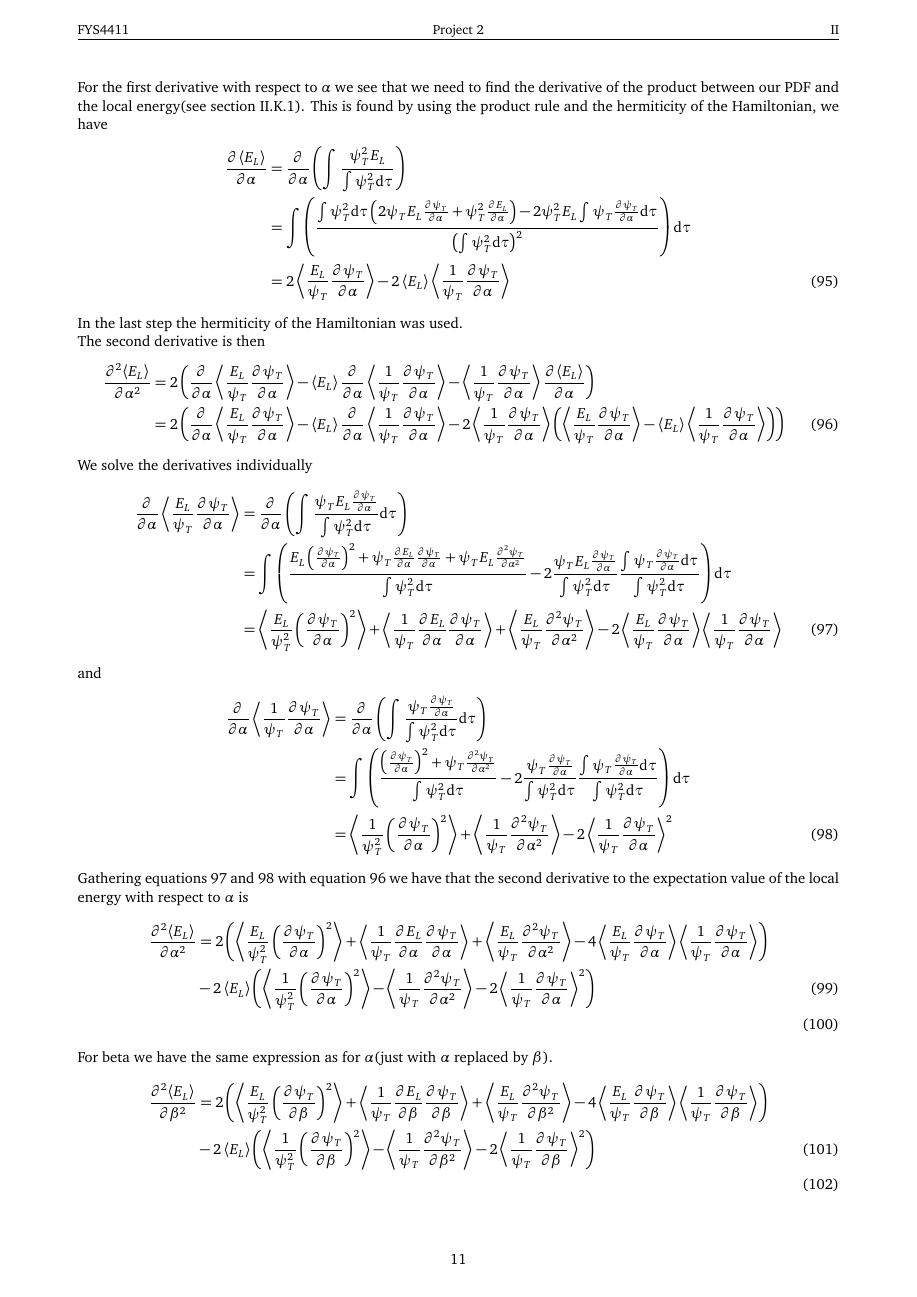
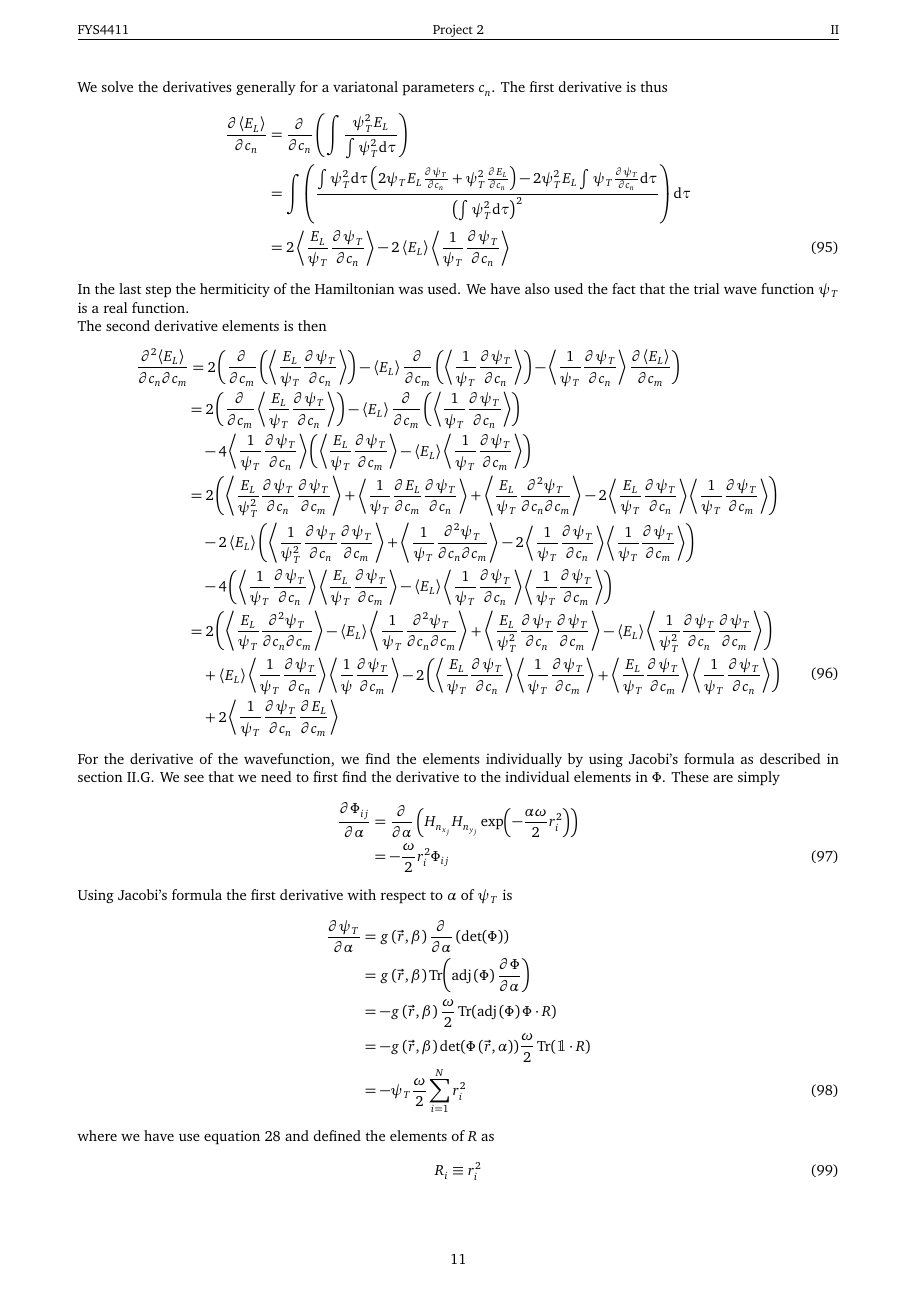
Before and after one commit to Oo1Insane1oO/FYS4411, a LaTeX document (project2/text/project2.tex): page 12 of 17 before the commit and page 12 of 16 after it. Compiled offline with pdfLaTeX.

Commit message:
shortended

```diff
--- a/project2/text/project2.tex
+++ b/project2/text/project2.tex
@@ -138,6 +138,7 @@
 \newcommand{\md}{\mathrm{d}} %straight d for differential
 \NewDocumentCommand{\prd}{m O{} O{}}{\frac{\prtl^{#3}{#2}}{\prtl{#1}^{#3}}}
 \NewDocumentCommand{\mprd}{m O{} O{}}{\frac{\md^{#3}{#2}}{\md{#1}^{#3}}}
+\NewDocumentCommand{\mixprd}{m O{} O{}}{\frac{\prtl^2{#1}}{\prtl{#2}\prtl{#3}}}
 \newcommand{\vsp}{\vspace{0.2cm}} %small vertical space
 \newcommand{\txtit}[1]{\textit{{#1}}} %italic text
 \newcommand{\blds}[1]{\boldsymbol{{#1}}} % better bold in mathmode (from amsmath)
@@ -1174,112 +1176,66 @@
                 \end{pmatrix}
             \label{eq:analytichessen}
         \end{equation}
-    For the first derivative with respect to $\alpha$ we see that we need to
-    find the derivative of the product between our PDF and the local energy(see
-    \Autoref{ssub:expectation_value_and_local_energy}). This is found by using
-    the product rule and the hermiticity of the Hamiltonian, we have
-        \begin{align}
-            \prd{\alpha}[\ecp{E_L}] &=
-            \prd{\alpha}\left(\int\frac{\psi_T^2E_L}{\psinorm}\right)
+    We solve the derivatives generally for a variatonal parameters $c_n$. The
+    first derivative is thus
+        \begin{align}
+            \prd{c_n}[\ecp{E_L}] &=
+            \prd{c_n}\left(\int\frac{\psi_T^2E_L}{\psinorm}\right) \nonumber \\
+            &= \int\left(\frac{\psinorm\left(2\psi_TE_L\psigender{n} +
+            \psi_T^2\prd{c_n}[E_L]\right) -
+            2\psi_T^2E_L\int\psi_T\psigender{n}\md\tau}
+            {\left(\psinorm\right)^2}\right) \md\tau \nonumber \\
+            &= 2\ecp{\frac{E_L}{\psi_T}\psigender{n}} -
+            2\ecp{E_L}\ecp{\frac{1}{\psi_T}\psigender{n}}
+            \label{eq:deralpahecpEl}
+        \end{align}
+    In the last step the hermiticity of the Hamiltonian was used. We have also
+    used the fact that the trial wave function $\psi_T$ is a real function. \\
+    The second derivative elements is then
+        \begin{align}
+            \mixprd{\ecp{E_L}}[c_n][c_m] &= 2\left(\prd{c_m}
+            \left(\ecp{\frac{E_L}{\psi_T}\psigender{n}}\right) -
+            \ecp{E_L}\prd{c_m} \left(\ecp{\frac{1}{\psi_T}\psigender{n}}\right)
+            - \ecp{\frac{1}{\psi_T}\psigender{n}} \prd{c_m}[\ecp{E_L}]\right)
             \nonumber \\
-            &= \int\left(\frac{\psinorm\left(2\psi_TE_L\psialphder +
-            \psi_T^2\prd{\alpha}[E_L]\right) -
-            2\psi_T^2E_L\int\psi_T\psialphder\md\tau}
-            {\left(\psinorm\right)^2}\right) \md\tau \nonumber \\
-            &= 2\ecp{\frac{E_L}{\psi_T}\psialphder} -
-            2\ecp{E_L}\ecp{\frac{1}{\psi_T}\psialphder}
-            \label{eq:deralpahecpEl}
-        \end{align}
-    In the last step the hermiticity of the Hamiltonian was used. \\
-    The second derivative is then
-        \begin{align}
-            \prd{\alpha}[\ecp{E_L}][2] &=
-            2\left(\prd{\alpha}\ecp{\frac{E_L}{\psi_T}\psialphder} -
-            \ecp{E_L}\prd{\alpha}\ecp{\frac{1}{\psi_T}\psialphder} -
-            \ecp{\frac{1}{\psi_T}\psialphder}
-            \prd{\alpha}[\ecp{E_L}]\right) \nonumber \\
-            &= 2\left(\prd{\alpha}\ecp{\frac{E_L}{\psi_T}\psialphder} -
-            \ecp{E_L}\prd{\alpha}\ecp{\frac{1}{\psi_T}\psialphder} -
-            2\ecp{\frac{1}{\psi_T}\psialphder}
-            \left(\ecp{\frac{E_L}{\psi_T}\psialphder} -
-            \ecp{E_L}\ecp{\frac{1}{\psi_T}\psialphder}\right)\right)
+            &\begin{aligned}
+                \hspace{0.04cm}=&\hspace{0.07cm} 2\left(\prd{c_m}
+                \ecp{\frac{E_L}{\psi_T}\psigender{n}}\right) -
+                \ecp{E_L}\prd{c_m}
+                \left(\ecp{\frac{1}{\psi_T}\psigender{n}}\right) \\
+                &- 4\ecp{\frac{1}{\psi_T}\psigender{n}}
+                \left(\ecp{\frac{E_L}{\psi_T}\psigender{m}} -
+                \ecp{E_L}\ecp{\frac{1}{\psi_T}\psigender{m}}\right)
+            \end{aligned} \nonumber \\
+            &\begin{aligned}
+                \hspace{0.04cm}=&\hspace{0.07cm}
+                2\left(\ecp{\frac{E_L}{\psi^2_T} \psigender{n} \psigender{m}} +
+                \ecp{\frac{1}{\psi_T} \prd{c_m}[E_L] \psigender{n}}  +
+                \ecp{\frac{E_L}{\psi_T} \mixprd{\psi_T}[c_n][c_m]} -
+                2\ecp{\frac{E_L}{\psi_T} \psigender{n}} \ecp{\frac{1}{\psi_T}
+                \psigender{m}} \right) \\
+                &- 2\ecp{E_L} \left(\ecp{\frac{1}{\psi^2_T} \psigender{n}
+                \psigender{m}} + \ecp{\frac{1}{\psi_T}
+                \mixprd{\psi_T}[c_n][c_m]} - 2\ecp{\frac{1}{\psi_T}
+                \psigender{n}} \ecp{\frac{1}{\psi_T} \psigender{m}}\right) \\
+                &- 4\left(\ecp{\frac{1}{\psi_T} \psigender{n}} \ecp{\frac{E_L}{\psi_T}
+                \psigender{m}} - \ecp{E_L} \ecp{\frac{1}{\psi_T}
+                \psigender{n}} \ecp{\frac{1}{\psi_T} \psigender{m}}\right)
+            \end{aligned} \nonumber \\
+            &\begin{aligned}
+                \hspace{0.04cm}=&\hspace{0.07cm} 2\left(\ecp{\frac{E_L}{\psi_T}
+                \mixprd{\psi_T}[c_n][c_m]} - \ecp{E_L}\ecp{\frac{1}{\psi_T}
+                \mixprd{\psi_T}[c_n][c_m]} + \ecp{\frac{E_L}{\psi^2_T}
+                \psigender{n} \psigender{m}} - \ecp{E_L}\ecp{\frac{1}{\psi^2_T}
+                \psigender{n} \psigender{m}}\right) \\
+                &+ \ecp{E_L} \ecp{\frac{1}{\psi_T}\psigender{n}}
+                \ecp{\frac{1}{\psi}\psigender{m}} - 2\left(
+                \ecp{\frac{E_L}{\psi_T}\psigender{n}}
+                \ecp{\frac{1}{\psi_T}\psigender{m}} + \ecp{\frac{E_L}{\psi_T}
+                \psigender{m}} \ecp{\frac{1}{\psi_T} \psigender{n}}\right) \\
+                &+ 2\ecp{\frac{1}{\psi_T} \psigender{n} \prd{c_m}[E_L]}
+            \end{aligned}
             \label{eq:der2alpahecpElfir}
         \end{align}
-    We solve the derivatives individually
-        \begin{align}
-            \prd{\alpha}\ecp{\frac{E_L}{\psi_T}\psialphder} &=
-            \prd{\alpha}\left(\int
-            \frac{\psi_TE_L\psialphder}{\psinorm}\md\tau\right) \nonumber
-            \\
-            &= \int\left(\frac{E_L\left(\psialphder\right)^2 +
-            \psi_T\prd{\alpha}[E_L]\psialphder +
-            \psi_TE_L\psialphsecder}{\psinorm} -
-            2\frac{\psi_TE_L\psialphder}{\psinorm}
-            \frac{\int\psi_T\psialphder\md\tau}{\psinorm}\right) \md\tau
-            \nonumber \\
-            &= \ecp{\frac{E_L}{\psi_T^2}\left(\psialphder\right)^2} +
-            \ecp{\frac{1}{\psi_T} \prd{\alpha}[E_L]
-            \prd{\alpha}[\psi_T]} +
-            \ecp{\frac{E_L}{\psi_T}\psialphsecder} -
-            2\ecp{\frac{E_L}{\psi_T}\psialphder}
-            \ecp{\frac{1}{\psi_T}\psialphder}
-            \label{eq:der2alpahecpElfirfir}
-        \end{align}
-    and
-        \begin{align}
-            \prd{\alpha}\ecp{\frac{1}{\psi_T}\psialphder} &= \prd{\alpha}
-            \left(\int\frac{\psi_T\psialphder}{\psinorm}\md\tau\right)
-            \nonumber \\
-            &= \int \left(\frac{\left(\psialphder\right)^2 +
-            \psi_T\psialphsecder}{\psinorm} -
-            2\frac{\psi_T\psialphder}{\psinorm} \frac{\int
-            \psi_T\psialphder\md\tau}{\psinorm}\right)\md\tau \nonumber
-            \\
-            &= \ecp{\frac{1}{\psi_T^2}\left(\psialphder\right)^2} +
-            \ecp{\frac{1}{\psi_T}\psialphsecder} -
-            2\ecp{\frac{1}{\psi_T}\psialphder}^2
-            \label{eq:der2alpahecpElfirsec}
-        \end{align}
-    Gathering \Autoref{eq:der2alpahecpElfirfir,eq:der2alpahecpElfirsec} with
-    \Autoref{eq:der2alpahecpElfir} we have that the second derivative to the
-    expectation value of the local energy with respect to $\alpha$ is
-        \begin{align}
-            \prd{\alpha}[\ecp{E_L}][2] &=
-            2\left(\ecp{\frac{E_L}{\psi_T^2}\left(\psialphder\right)^2} +
-            \ecp{\frac{1}{\psi_T} \prd{\alpha}[E_L] \prd{\alpha}[\psi_T]} +
-            \ecp{\frac{E_L}{\psi_T}\psialphsecder} -
-            4\ecp{\frac{E_L}{\psi_T}\psialphder}
-            \ecp{\frac{1}{\psi_T}\psialphder}\right) \nonumber \\
-            &- 2\ecp{E_L} \left(\ecp{\frac{1}{\psi_T^2}
-            \left(\psialphder\right)^2} - \ecp{\frac{1}{\psi_T}\psialphsecder}
-            - 2\ecp{\frac{1}{\psi_T}\psialphder}^2\right) \\
-            \label{eq:ecpElalphasecder}
-        \end{align}
-    For beta we have the same expression as for $\alpha$(just with $\alpha$
-    replaced by $\beta$).
-        \begin{align}
-            \prd{\beta}[\ecp{E_L}][2] &=
-            2\left(\ecp{\frac{E_L}{\psi_T^2}\left(\psibetder\right)^2} +
-            \ecp{\frac{1}{\psi_T} \prd{\beta}[E_L] \prd{\beta}[\psi_T]} +
-            \ecp{\frac{E_L}{\psi_T}\psibetsecder} -
-            4\ecp{\frac{E_L}{\psi_T}\psibetder}
-            \ecp{\frac{1}{\psi_T}\psibetder}\right) \nonumber \\
-            &- 2\ecp{E_L} \left(\ecp{\frac{1}{\psi_T^2}
-            \left(\psibetder\right)^2} - \ecp{\frac{1}{\psi_T}\psibetsecder}
-            - 2\ecp{\frac{1}{\psi_T}\psibetder}^2\right) \\
-            \label{eq:ecpElbetasecder}
-        \end{align}
-    As for the off-diagonal terms we have similar derivations
-        \begin{align}
-            \frac{\prtl^2\ecp{E_L}}{\prtl\alpha\prtl\beta} &=
-            2\left(\prd{\beta}\ecp{\frac{E_L}{\psi_T}\psialphder} -
-            \ecp{E_L}\prd{\beta}\ecp{\frac{1}{\psi_T}\psialphder} -
-            \ecp{\frac{1}{\psi_T}\psialphder}\prd{\beta}[\ecp{E_L}]
-            \right) \nonumber \\
-            &= 2\left(\prd{\beta}\ecp{\frac{E_L}{\psi_T}\psialphder} -
-            \ecp{E_L}\prd{\beta}\ecp{\frac{1}{\psi_T}\psialphder} -
-            2\ecp{\frac{1}{\psi_T}\psialphder}\left(
-            \ecp{\frac{E_L}{\psi_T}\psibetder} -
-            \ecp{E_L}\ecp{\frac{1}{\psi_T}\psibetder}\right) \right)
-            \label{eq:ecpElbetalpderfir}
-        \end{align}
+    For the derivative of the wavefunction, we find the elements individually
+    by using Jacobi's formula as described in
@@ -1453,7 +1350,7 @@
             \end{aligned}
             \hspace{0.5cm}
             \begin{aligned}
-                \frac{\prtl^2\ecp{E_L}}{\prtl\alpha\prtl\beta} =
+                \frac{\prtl^2\psi_T}{\prtl\alpha\prtl\beta} =
                 \frac{\omega}{2}RB_2\psi_T
             \end{aligned}
             \label{eq:RBdef}
```
Also changed, not shown: project2/text/project2.pdf, project2/text/project2.tex (70 more changed lines), 2 other files.
